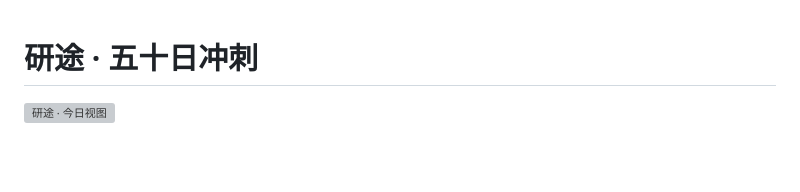
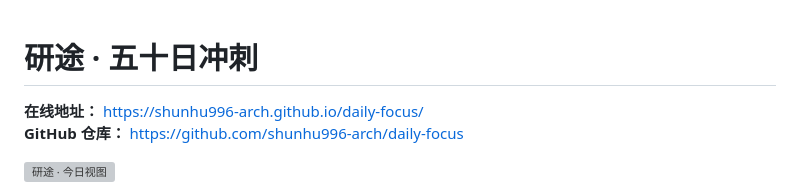
Before and after one commit to shunhu996-arch/daily-focus, a Markdown page: README.md, the part around the change. Rendered like a GitHub page; blank space fills up the shorter version; grey boxes are pictures that could not be loaded.

Commit message:
Add live Pages URL

```diff
--- a/README.md
+++ b/README.md
@@ -1,4 +1,7 @@
 # 研途 · 五十日冲刺
+
+**在线地址：** https://shunhu996-arch.github.io/daily-focus/
+**GitHub 仓库：** https://github.com/shunhu996-arch/daily-focus
 
 ![研途 · 今日视图](preview.png)
 
```
